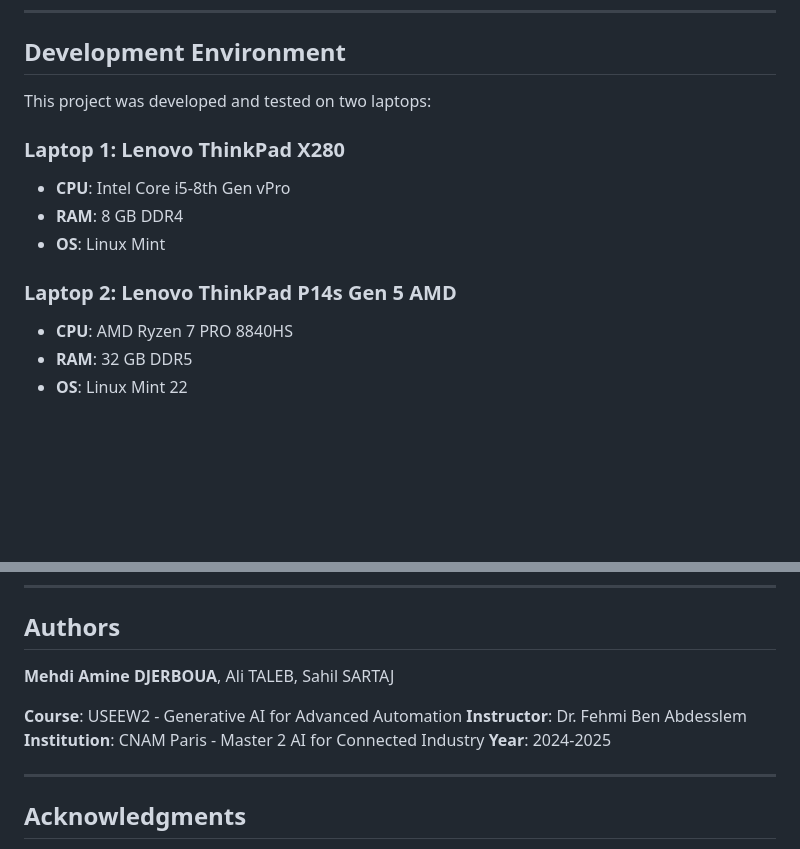
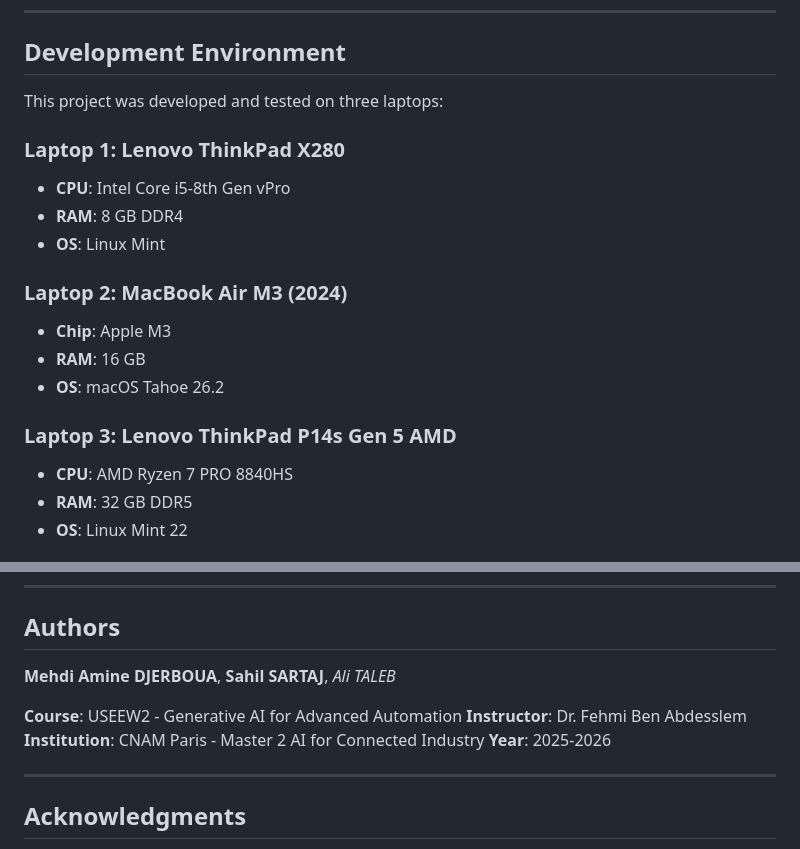
Before and after one commit to drsahilsartaj/code-and-test-crew, a Markdown page: README.md, 2 parts joined by grey strips. Drawn GitHub-style; blank space fills up the shorter version.

Commit message:
Add MacBook Air to development environment

```diff
--- a/README.md
+++ b/README.md
@@ -294,14 +294,19 @@ Our system uses four specialized AI agents that collaborate through feedback loo
 
 ## Development Environment
 
-This project was developed and tested on two laptops:
+This project was developed and tested on three laptops:
 
 ### Laptop 1: Lenovo ThinkPad X280
 - **CPU**: Intel Core i5-8th Gen vPro
 - **RAM**: 8 GB DDR4
 - **OS**: Linux Mint
 
-### Laptop 2: Lenovo ThinkPad P14s Gen 5 AMD
+### Laptop 2: MacBook Air M3 (2024)
+- **Chip**: Apple M3
+- **RAM**: 16 GB
+- **OS**: macOS Tahoe 26.2
+
+### Laptop 3: Lenovo ThinkPad P14s Gen 5 AMD
 - **CPU**: AMD Ryzen 7 PRO 8840HS
 - **RAM**: 32 GB DDR5
 - **OS**: Linux Mint 22
@@ -709,12 +714,12 @@ Academic project - CNAM Paris
 ---
 
 ## Authors
-**Mehdi Amine DJERBOUA**, Ali TALEB, Sahil SARTAJ
+**Mehdi Amine DJERBOUA**, **Sahil SARTAJ**, *Ali TALEB*
 
 **Course**: USEEW2 - Generative AI for Advanced Automation
 **Instructor**: Dr. Fehmi Ben Abdesslem
 **Institution**: CNAM Paris - Master 2 AI for Connected Industry
-**Year**: 2024-2025
+**Year**: 2025-2026
 
 ---
 
```
